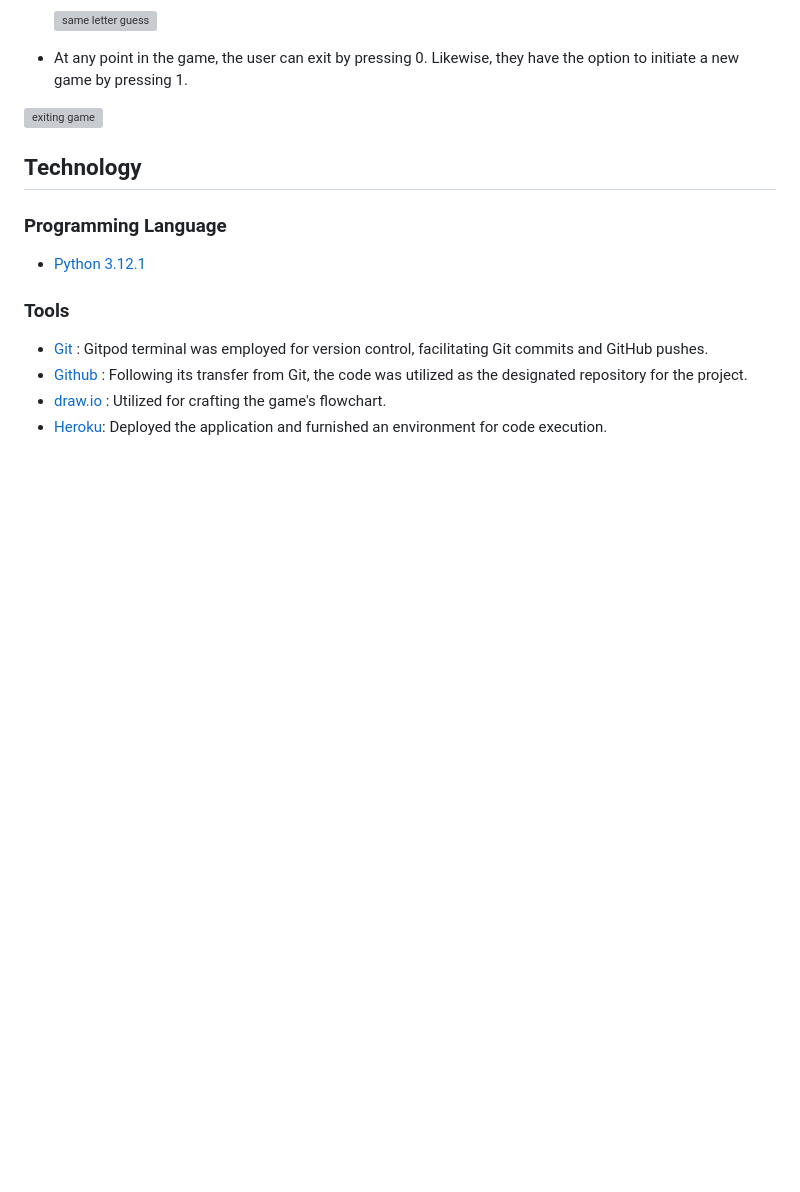
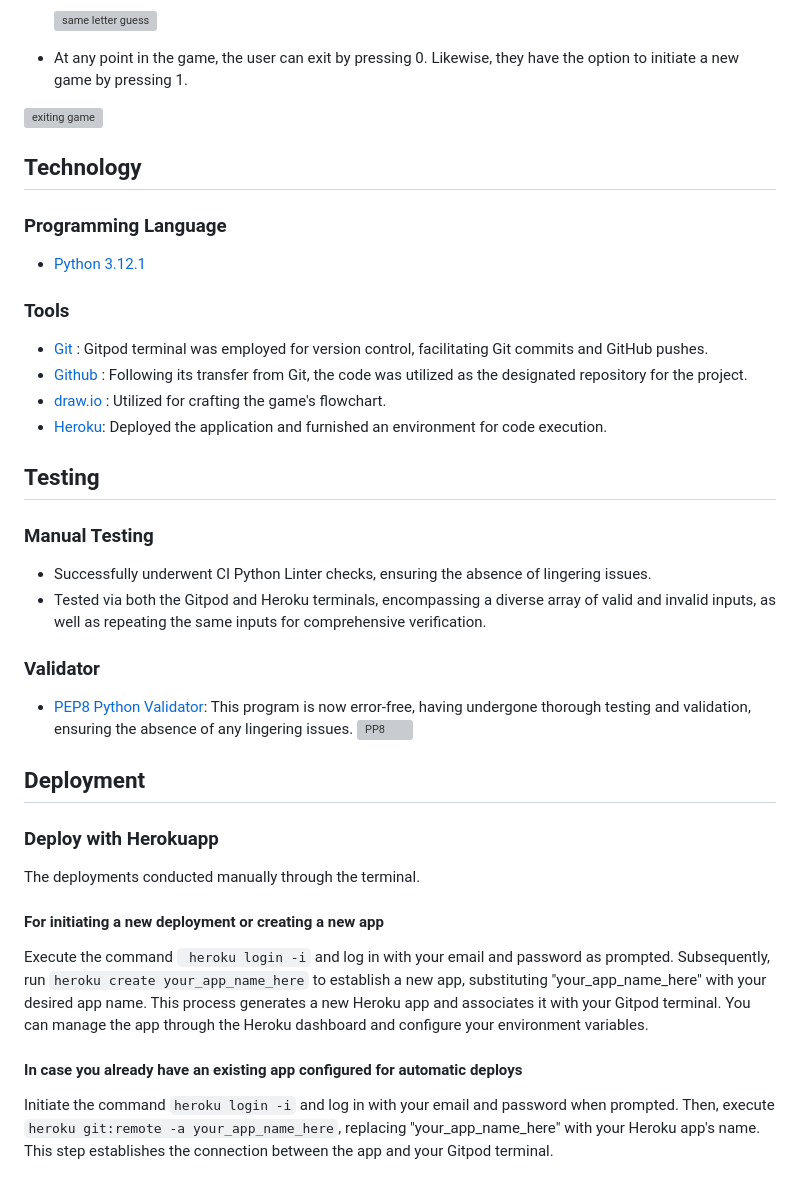
Before and after one commit to fh255/Hangman_guess, a Markdown page: README.md, the part around the change. Rendered like a GitHub page; blank space fills up the shorter version; grey boxes are pictures that could not be loaded.

Commit message:
Elaborating on the testing section in the README.md

```diff
--- a/README.md
+++ b/README.md
@@ -86,3 +86,24 @@ The game's logic is visually depicted in a general flowchart, with modifications
 - [Github](https://github.com/) : Following its transfer from Git, the code was utilized as the designated repository for the project.
 - [draw.io ](https://app.diagrams.net/): Utilized for crafting the game's flowchart.
 - [Heroku](https://dashboard.heroku.com/apps): Deployed the application and furnished an environment for code execution.
+
+
+## Testing
+
+### Manual Testing
+- Successfully underwent CI Python Linter checks, ensuring the absence of lingering issues.
+- Tested via both the Gitpod and Heroku terminals, encompassing a diverse array of valid and invalid inputs, as well as repeating the same inputs for comprehensive verification.
+
+### Validator
+- [PEP8 Python Validator](https://pep8ci.herokuapp.com/): This program is now error-free, having undergone thorough testing and validation, ensuring the absence of any lingering issues.
+   <img width="1259" alt="PP8" src="https://github.com/fh255/Hangman_guess/assets/34744096/07816521-2f5d-4c51-a042-8692e7cfcbfd">
+
+
+## Deployment
+
+### Deploy with Herokuapp
+The deployments conducted manually through the terminal.
+#### For initiating a new deployment or creating a new app
+Execute the command ` heroku login -i` and log in with your email and password as prompted. Subsequently, run `heroku create your_app_name_here` to establish a new app, substituting "your_app_name_here" with your desired app name. This process generates a new Heroku app and associates it with your Gitpod terminal. You can manage the app through the Heroku dashboard and configure your environment variables.
+#### In case you already have an existing app configured for automatic deploys
+Initiate the command `heroku login -i` and log in with your email and password when prompted. Then, execute `heroku git:remote -a your_app_name_here`, replacing "your_app_name_here" with your Heroku app's name. This step establishes the connection between the app and your Gitpod terminal.
```
